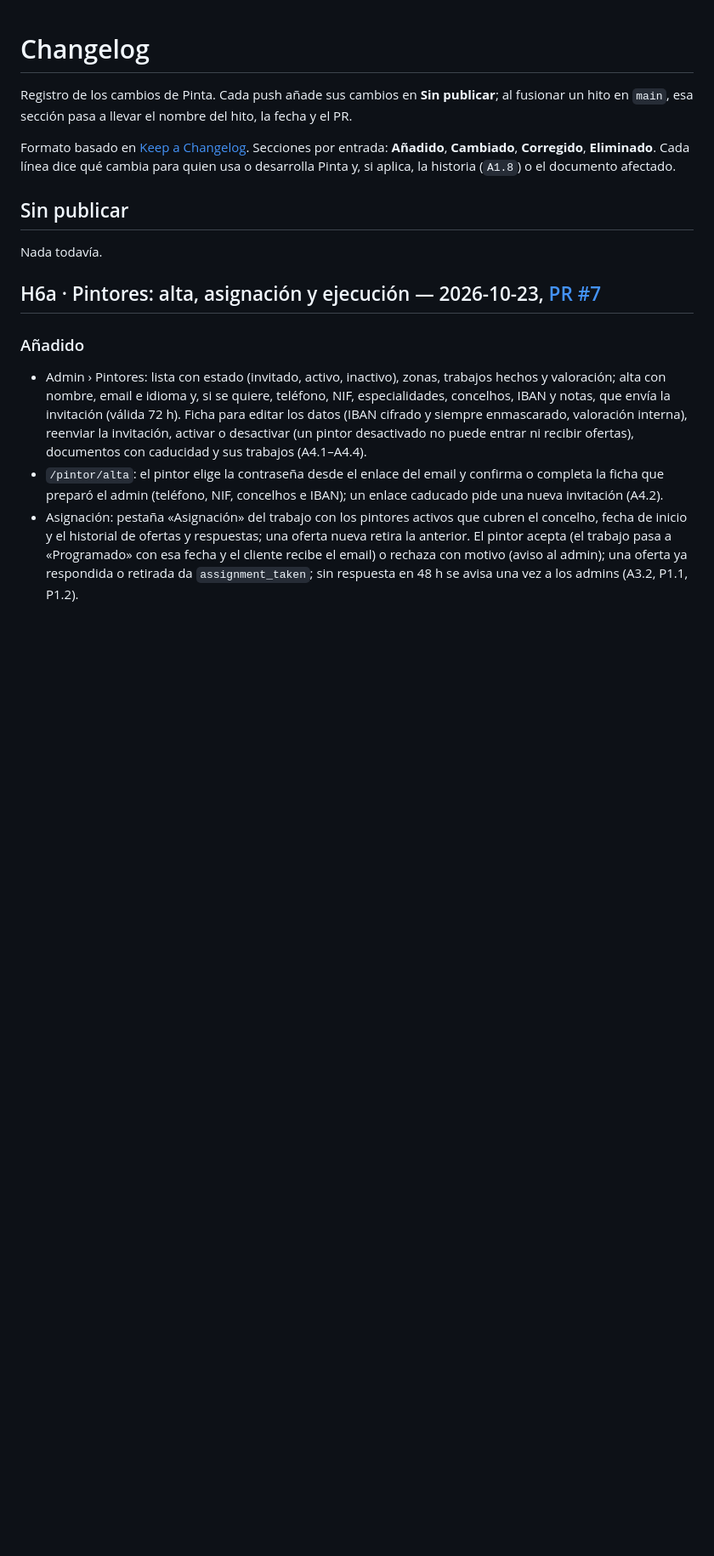
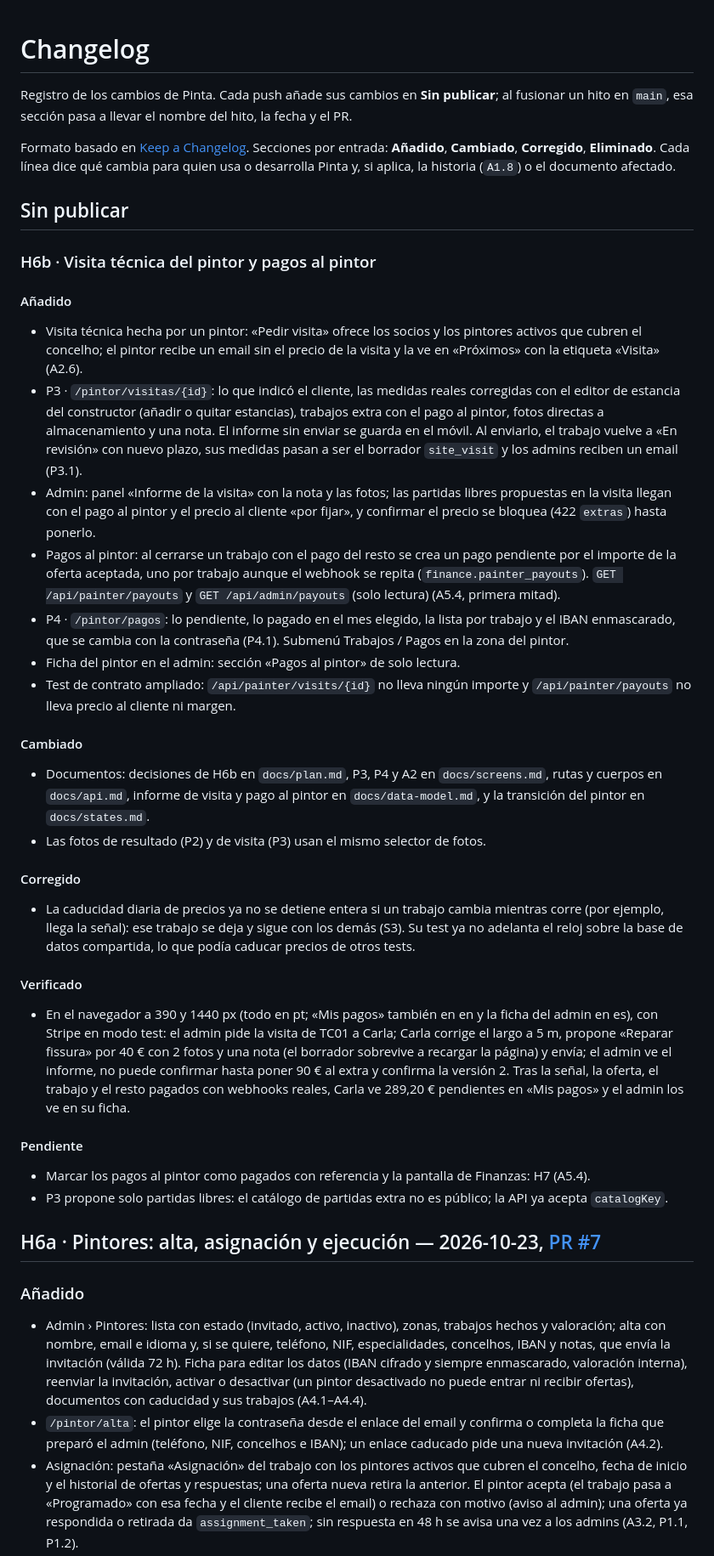
Before and after one commit to nilh77/pinta, a Markdown page: CHANGELOG.md, the part around the change. Shown at 85% size. GitHub-like rendering; blank space fills up the shorter version.

Commit message:
docs: H6b in the changelog
Co-Authored-By: Claude Opus 5.5 <noreply@anthropic.com>

```diff
--- a/CHANGELOG.md
+++ b/CHANGELOG.md
@@ -6,7 +6,35 @@ Formato basado en [Keep a Changelog](https://keepachangelog.com/es-ES/1.1.0/). S
 
 ## Sin publicar
 
-Nada todavía.
+### H6b · Visita técnica del pintor y pagos al pintor
+
+#### Añadido
+
+- Visita técnica hecha por un pintor: «Pedir visita» ofrece los socios y los pintores activos que cubren el concelho; el pintor recibe un email sin el precio de la visita y la ve en «Próximos» con la etiqueta «Visita» (A2.6).
+- P3 · `/pintor/visitas/{id}`: lo que indicó el cliente, las medidas reales corregidas con el editor de estancia del constructor (añadir o quitar estancias), trabajos extra con el pago al pintor, fotos directas a almacenamiento y una nota. El informe sin enviar se guarda en el móvil. Al enviarlo, el trabajo vuelve a «En revisión» con nuevo plazo, sus medidas pasan a ser el borrador `site_visit` y los admins reciben un email (P3.1).
+- Admin: panel «Informe de la visita» con la nota y las fotos; las partidas libres propuestas en la visita llegan con el pago al pintor y el precio al cliente «por fijar», y confirmar el precio se bloquea (422 `extras`) hasta ponerlo.
+- Pagos al pintor: al cerrarse un trabajo con el pago del resto se crea un pago pendiente por el importe de la oferta aceptada, uno por trabajo aunque el webhook se repita (`finance.painter_payouts`). `GET /api/painter/payouts` y `GET /api/admin/payouts` (solo lectura) (A5.4, primera mitad).
+- P4 · `/pintor/pagos`: lo pendiente, lo pagado en el mes elegido, la lista por trabajo y el IBAN enmascarado, que se cambia con la contraseña (P4.1). Submenú Trabajos / Pagos en la zona del pintor.
+- Ficha del pintor en el admin: sección «Pagos al pintor» de solo lectura.
+- Test de contrato ampliado: `/api/painter/visits/{id}` no lleva ningún importe y `/api/painter/payouts` no lleva precio al cliente ni margen.
+
+#### Cambiado
+
+- Documentos: decisiones de H6b en `docs/plan.md`, P3, P4 y A2 en `docs/screens.md`, rutas y cuerpos en `docs/api.md`, informe de visita y pago al pintor en `docs/data-model.md`, y la transición del pintor en `docs/states.md`.
+- Las fotos de resultado (P2) y de visita (P3) usan el mismo selector de fotos.
+
+#### Corregido
+
+- La caducidad diaria de precios ya no se detiene entera si un trabajo cambia mientras corre (por ejemplo, llega la señal): ese trabajo se deja y sigue con los demás (S3). Su test ya no adelanta el reloj sobre la base de datos compartida, lo que podía caducar precios de otros tests.
+
+#### Verificado
+
+- En el navegador a 390 y 1440 px (todo en pt; «Mis pagos» también en en y la ficha del admin en es), con Stripe en modo test: el admin pide la visita de TC01 a Carla; Carla corrige el largo a 5 m, propone «Reparar fissura» por 40 € con 2 fotos y una nota (el borrador sobrevive a recargar la página) y envía; el admin ve el informe, no puede confirmar hasta poner 90 € al extra y confirma la versión 2. Tras la señal, la oferta, el trabajo y el resto pagados con webhooks reales, Carla ve 289,20 € pendientes en «Mis pagos» y el admin los ve en su ficha.
+
+#### Pendiente
+
+- Marcar los pagos al pintor como pagados con referencia y la pantalla de Finanzas: H7 (A5.4).
+- P3 propone solo partidas libres: el catálogo de partidas extra no es público; la API ya acepta `catalogKey`.
 
 ## H6a · Pintores: alta, asignación y ejecución — 2026-10-23, [PR #7](https://github.com/nilh77/pinta/pull/7)
 
```
